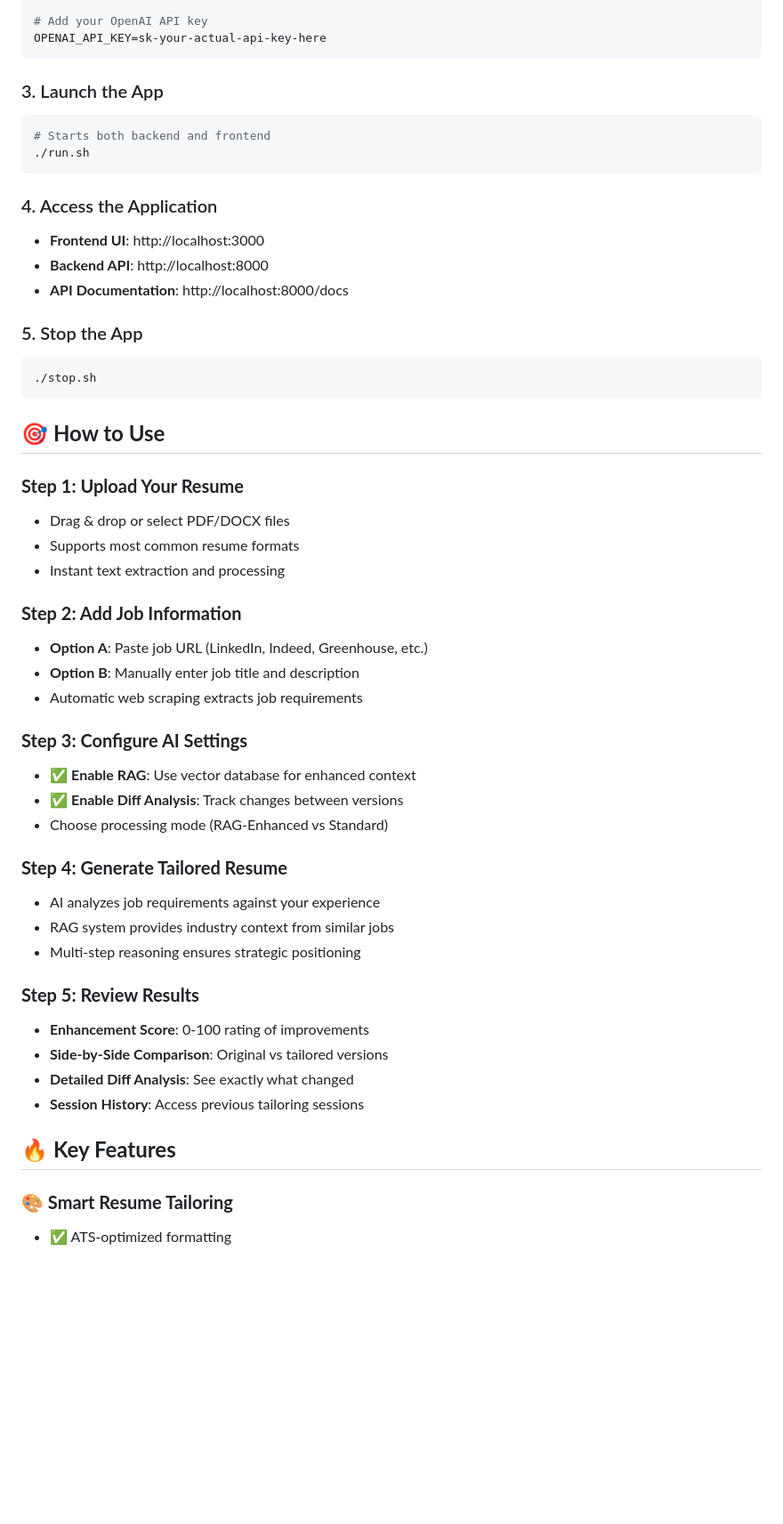
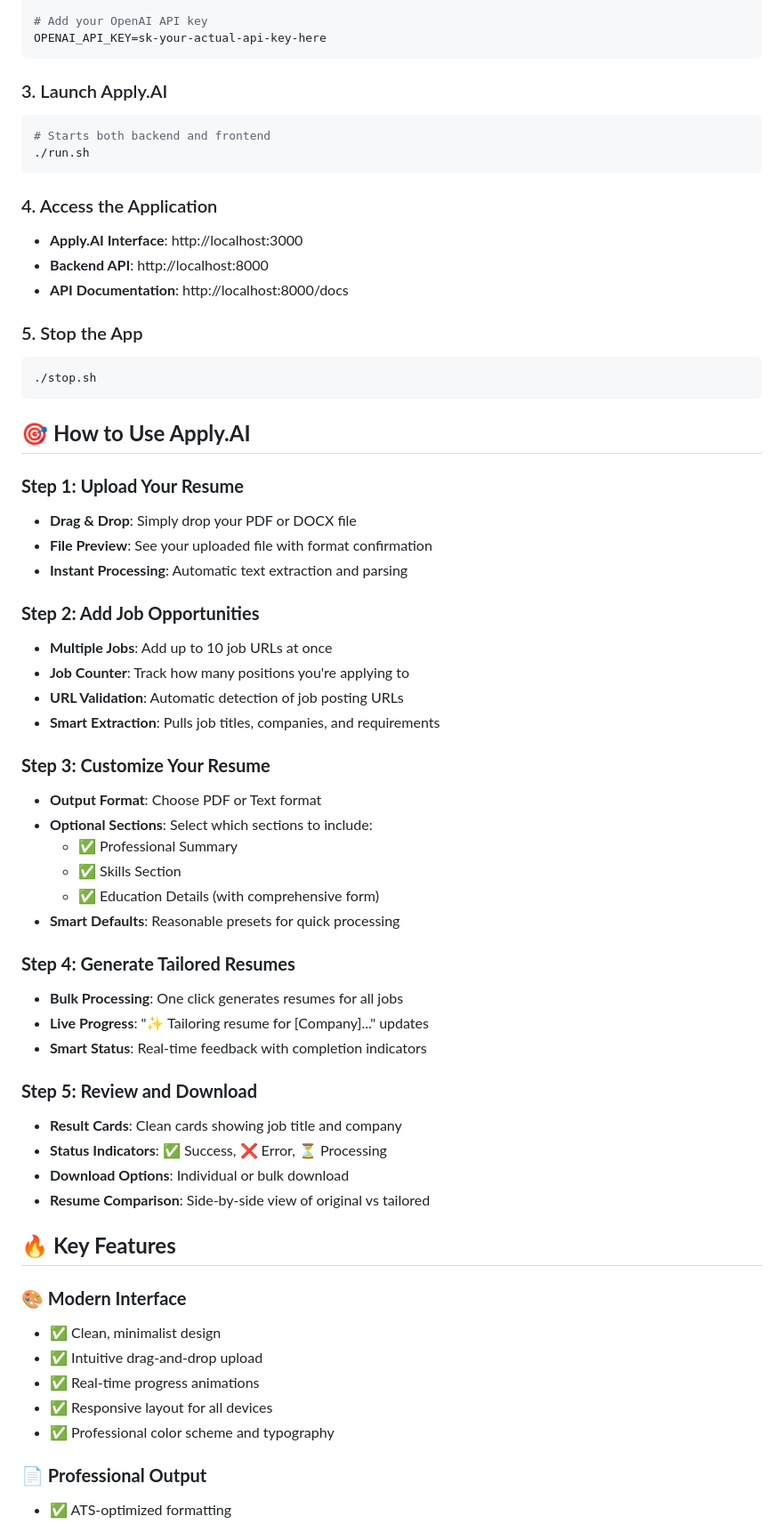
Before and after one commit to ManuMaddali/Apply.AI, a Markdown page: README.md, the part around one of its changes. Shown at 89% size. GitHub-like rendering; blank space fills up the shorter version.

````diff
--- a/README.md
+++ b/README.md
@@ -70,14 +72,14 @@ nano backend/.env
 OPENAI_API_KEY=sk-your-actual-api-key-here
 ```
 
-### 3. Launch the App
+### 3. Launch Apply.AI
 ```bash
 # Starts both backend and frontend
 ./run.sh
 ```
 
 ### 4. Access the Application
-- **Frontend UI**: http://localhost:3000
+- **Apply.AI Interface**: http://localhost:3000
 - **Backend API**: http://localhost:8000
 - **API Documentation**: http://localhost:8000/docs
 
@@ -86,35 +88,46 @@ OPENAI_API_KEY=sk-your-actual-api-key-here
 ./stop.sh
 ```
 
-## 🎯 **How to Use**
+## 🎯 **How to Use Apply.AI**
 
 ### **Step 1: Upload Your Resume**
-- Drag & drop or select PDF/DOCX files
-- Supports most common resume formats
-- Instant text extraction and processing
+- **Drag & Drop**: Simply drop your PDF or DOCX file
+- **File Preview**: See your uploaded file with format confirmation
+- **Instant Processing**: Automatic text extraction and parsing
 
-### **Step 2: Add Job Information**
-- **Option A**: Paste job URL (LinkedIn, Indeed, Greenhouse, etc.)
-- **Option B**: Manually enter job title and description
-- Automatic web scraping extracts job requirements
+### **Step 2: Add Job Opportunities**
+- **Multiple Jobs**: Add up to 10 job URLs at once
+- **Job Counter**: Track how many positions you're applying to
+- **URL Validation**: Automatic detection of job posting URLs
+- **Smart Extraction**: Pulls job titles, companies, and requirements
 
-### **Step 3: Configure AI Settings**
-- ✅ **Enable RAG**: Use vector database for enhanced context
-- ✅ **Enable Diff Analysis**: Track changes between versions
-- Choose processing mode (RAG-Enhanced vs Standard)
+### **Step 3: Customize Your Resume**
+- **Output Format**: Choose PDF or Text format
+- **Optional Sections**: Select which sections to include:
+  - ✅ Professional Summary
+  - ✅ Skills Section
+  - ✅ Education Details (with comprehensive form)
+- **Smart Defaults**: Reasonable presets for quick processing
 
-### **Step 4: Generate Tailored Resume**
-- AI analyzes job requirements against your experience
-- RAG system provides industry context from similar jobs
-- Multi-step reasoning ensures strategic positioning
+### **Step 4: Generate Tailored Resumes**
+- **Bulk Processing**: One click generates resumes for all jobs
+- **Live Progress**: "✨ Tailoring resume for [Company]..." updates
+- **Smart Status**: Real-time feedback with completion indicators
 
-### **Step 5: Review Results**
-- **Enhancement Score**: 0-100 rating of improvements
-- **Side-by-Side Comparison**: Original vs tailored versions
-- **Detailed Diff Analysis**: See exactly what changed
-- **Session History**: Access previous tailoring sessions
+### **Step 5: Review and Download**
+- **Result Cards**: Clean cards showing job title and company
+- **Status Indicators**: ✅ Success, ❌ Error, ⏳ Processing
+- **Download Options**: Individual or bulk download
+- **Resume Comparison**: Side-by-side view of original vs tailored
 
 ## 🔥 **Key Features**
 
-### **🎨 Smart Resume Tailoring**
+### **🎨 Modern Interface**
+- ✅ Clean, minimalist design
+- ✅ Intuitive drag-and-drop upload
+- ✅ Real-time progress animations
+- ✅ Responsive layout for all devices
+- ✅ Professional color scheme and typography
+
+### **📄 Professional Output**
 - ✅ ATS-optimized formatting
````
Also changed, not shown: other parts of README.md (+76 -78 lines).
